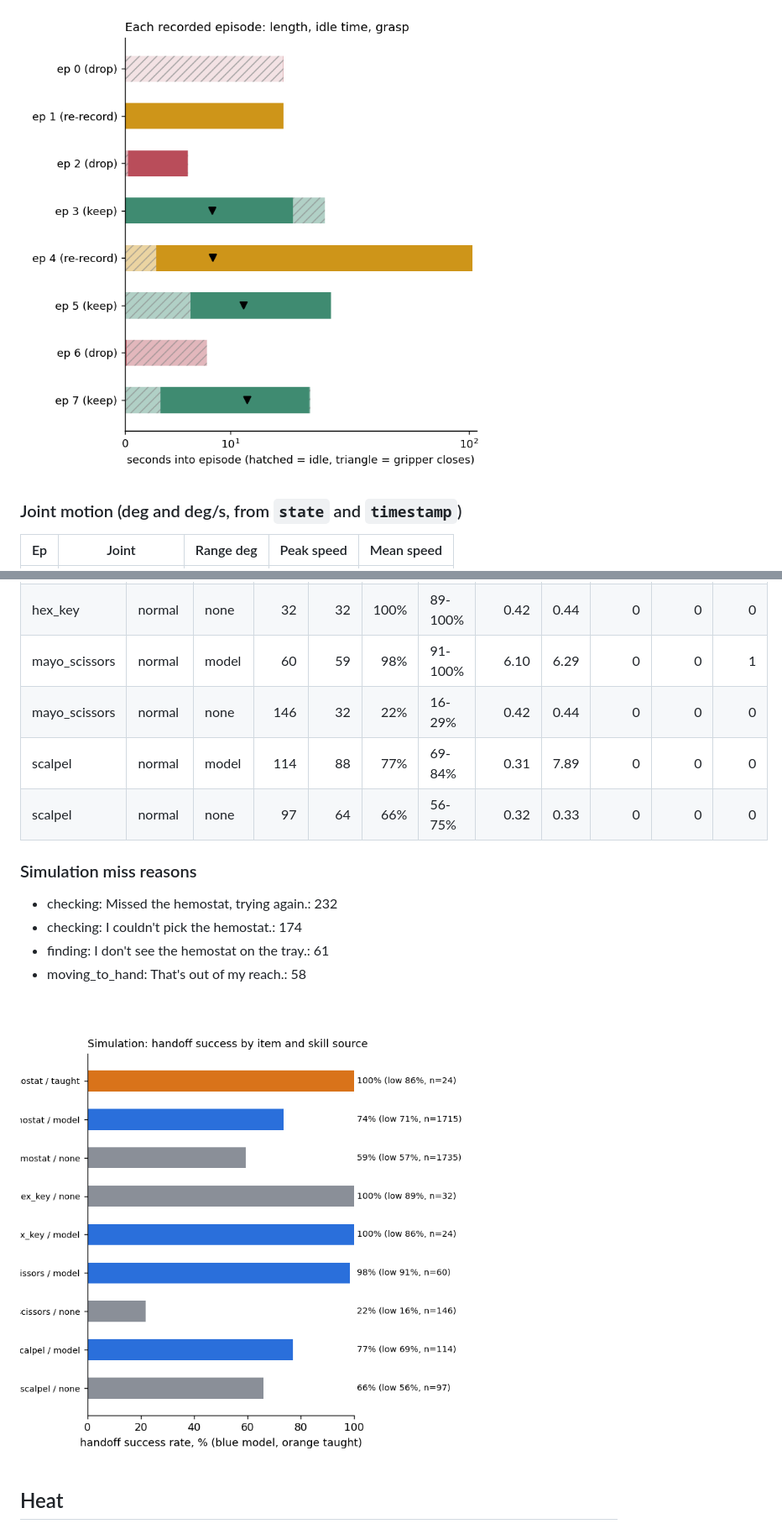
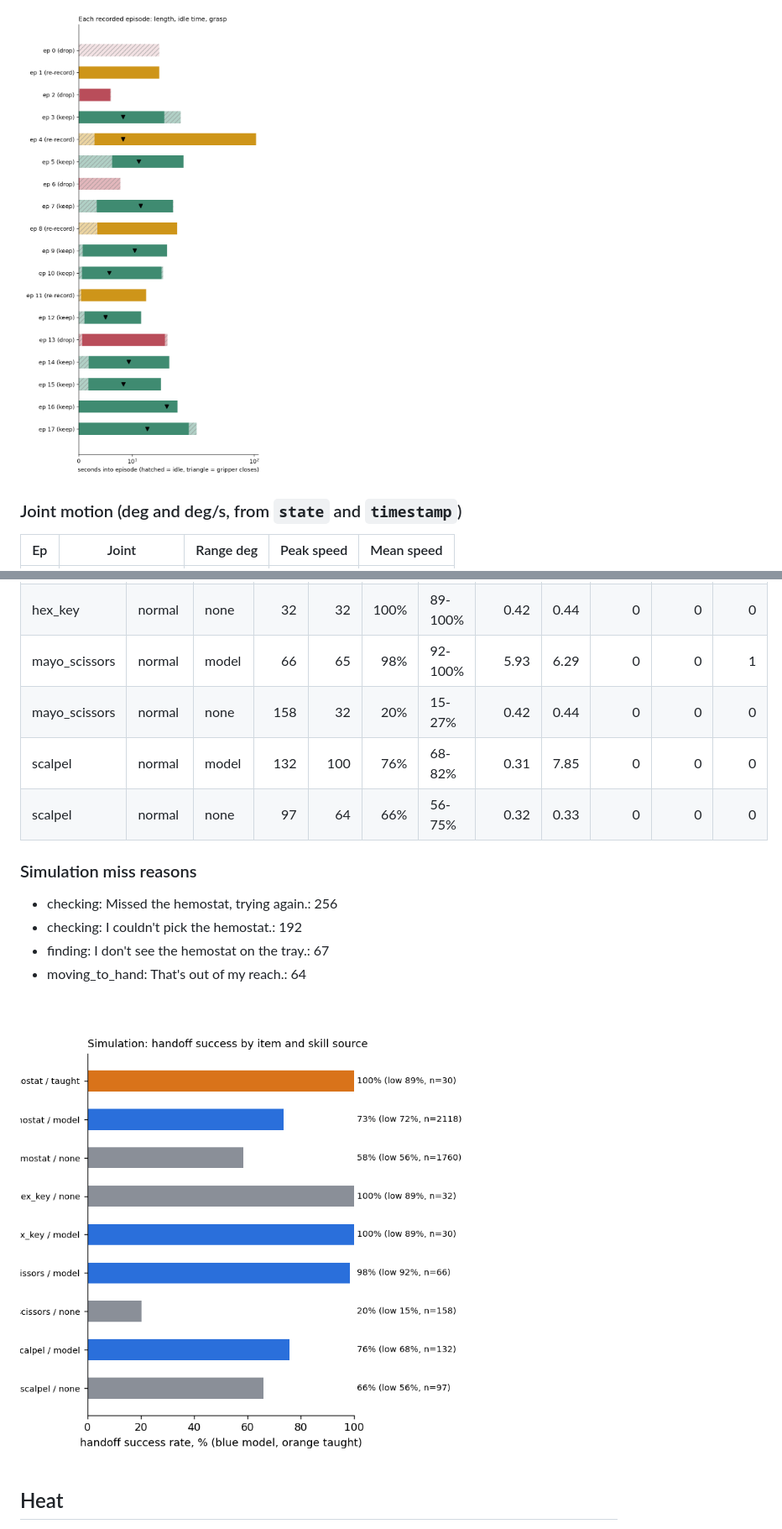
Before and after one commit to anish-agr/scrub, a Markdown page: docs/DATA.md, 2 parts joined by grey strips. Shown at 84% size. Rendered like a GitHub page; pictures changed too: docs/media/data/episodes.png, docs/media/data/handoffs_sim.png.

Commit message:
data: refresh 02:49 (18 episodes, 10 usable; 177 reads; still no real handoffs)
Co-Authored-By: Claude Opus 5.5 <noreply@anthropic.com>

```diff
--- a/docs/DATA.md
+++ b/docs/DATA.md
@@ -149,15 +219,15 @@ Do not quote these as real results. The pitch says "no real data yet".
 | hex_key | normal | none | 32 | 32 | 100% | 89-100% | 0.42 | 0.44 | 0 | 0 | 0 |
-| mayo_scissors | normal | model | 60 | 59 | 98% | 91-100% | 6.10 | 6.29 | 0 | 0 | 1 |
-| mayo_scissors | normal | none | 146 | 32 | 22% | 16-29% | 0.42 | 0.44 | 0 | 0 | 0 |
-| scalpel | normal | model | 114 | 88 | 77% | 69-84% | 0.31 | 7.89 | 0 | 0 | 0 |
+| mayo_scissors | normal | model | 66 | 65 | 98% | 92-100% | 5.93 | 6.29 | 0 | 0 | 1 |
+| mayo_scissors | normal | none | 158 | 32 | 20% | 15-27% | 0.42 | 0.44 | 0 | 0 | 0 |
+| scalpel | normal | model | 132 | 100 | 76% | 68-82% | 0.31 | 7.85 | 0 | 0 | 0 |
 | scalpel | normal | none | 97 | 64 | 66% | 56-75% | 0.32 | 0.33 | 0 | 0 | 0 |
 
 ### Simulation miss reasons
 
-- checking: Missed the hemostat, trying again.: 232
-- checking: I couldn't pick the hemostat.: 174
-- finding: I don't see the hemostat on the tray.: 61
-- moving_to_hand: That's out of my reach.: 58
+- checking: Missed the hemostat, trying again.: 256
+- checking: I couldn't pick the hemostat.: 192
+- finding: I don't see the hemostat on the tray.: 67
+- moving_to_hand: That's out of my reach.: 64
 
 ![Simulation handoff success](media/data/handoffs_sim.png)
 
```
Also changed, not shown: other parts of docs/DATA.md (+133 -62 lines), team/NOTES-DATA.md (+21 -21 lines), docs/media/data/heat_cooling.png, 1 other file.
